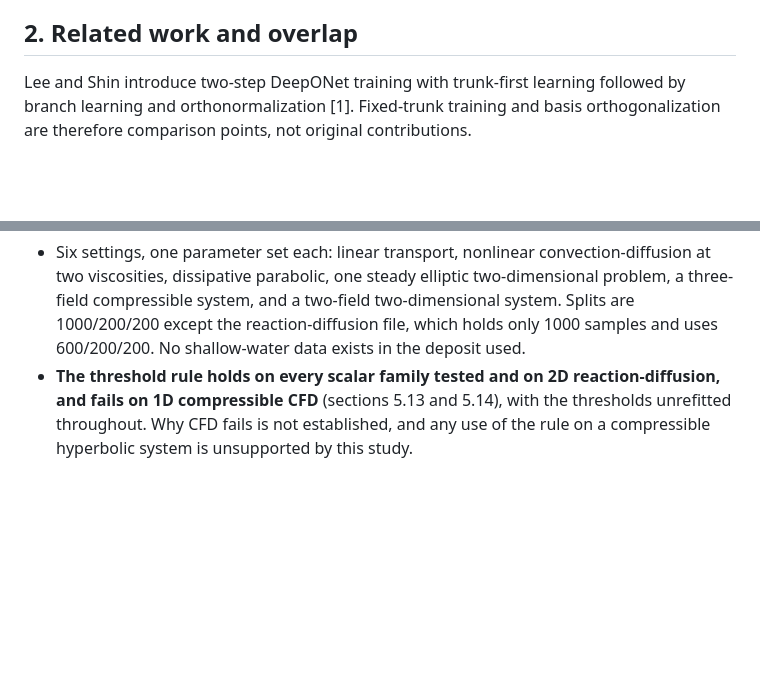
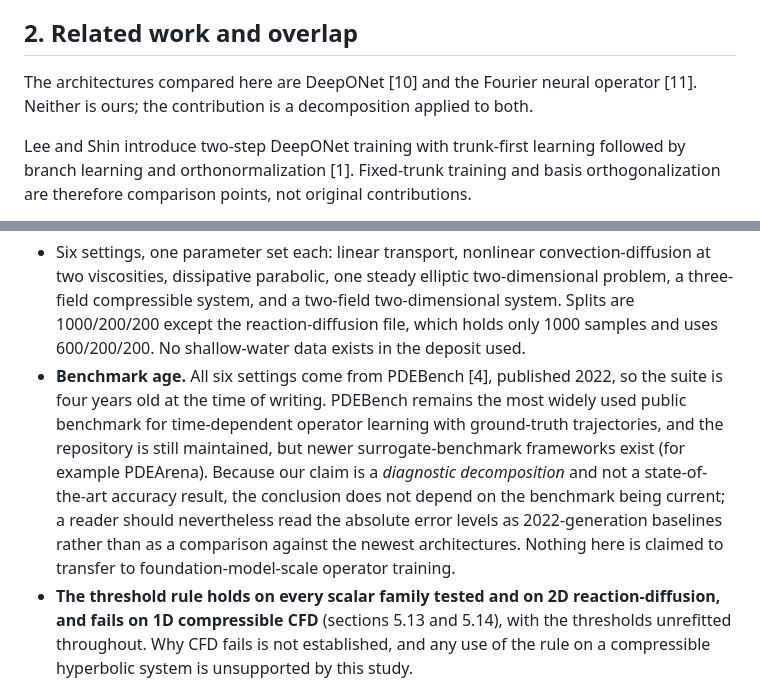
Before and after one commit to xchenio/operator-error-decomposition, a Markdown page: paper/main.md, 2 parts joined by grey strips. Rendered like a GitHub page; blank space fills up the shorter version.

```diff
--- a/paper/main.md
+++ b/paper/main.md
@@ -115,6 +115,9 @@ claimed as a new method.
 
 ## 2. Related work and overlap
 
+The architectures compared here are DeepONet [10] and the Fourier neural operator [11].
+Neither is ours; the contribution is a decomposition applied to both.
+
 Lee and Shin introduce two-step DeepONet training with trunk-first learning followed by
 branch learning and orthonormalization [1]. Fixed-trunk training and basis
 orthogonalization are therefore comparison points, not original contributions.
@@ -1014,6 +1019,15 @@ Limitations:
   three-field compressible system, and a two-field two-dimensional system. Splits are
   1000/200/200 except the reaction-diffusion file, which holds only 1000 samples and uses
   600/200/200. No shallow-water data exists in the deposit used.
+- **Benchmark age.** All six settings come from PDEBench [4], published 2022, so the suite is
+  four years old at the time of writing. PDEBench remains the most widely used public
+  benchmark for time-dependent operator learning with ground-truth trajectories, and the
+  repository is still maintained, but newer surrogate-benchmark frameworks exist (for
+  example PDEArena). Because our claim is a *diagnostic decomposition* and not a
+  state-of-the-art accuracy result, the conclusion does not depend on the benchmark being
+  current; a reader should nevertheless read the absolute error levels as 2022-generation
+  baselines rather than as a comparison against the newest architectures. Nothing here is
+  claimed to transfer to foundation-model-scale operator training.
 - **The threshold rule holds on every scalar family tested and on 2D reaction-diffusion, and
   fails on 1D compressible CFD** (sections 5.13 and 5.14), with the thresholds unrefitted
   throughout. Why CFD fails is not established, and any use of the rule on a compressible
```
Also changed, not shown: other parts of paper/main.md (+55 -19 lines).
